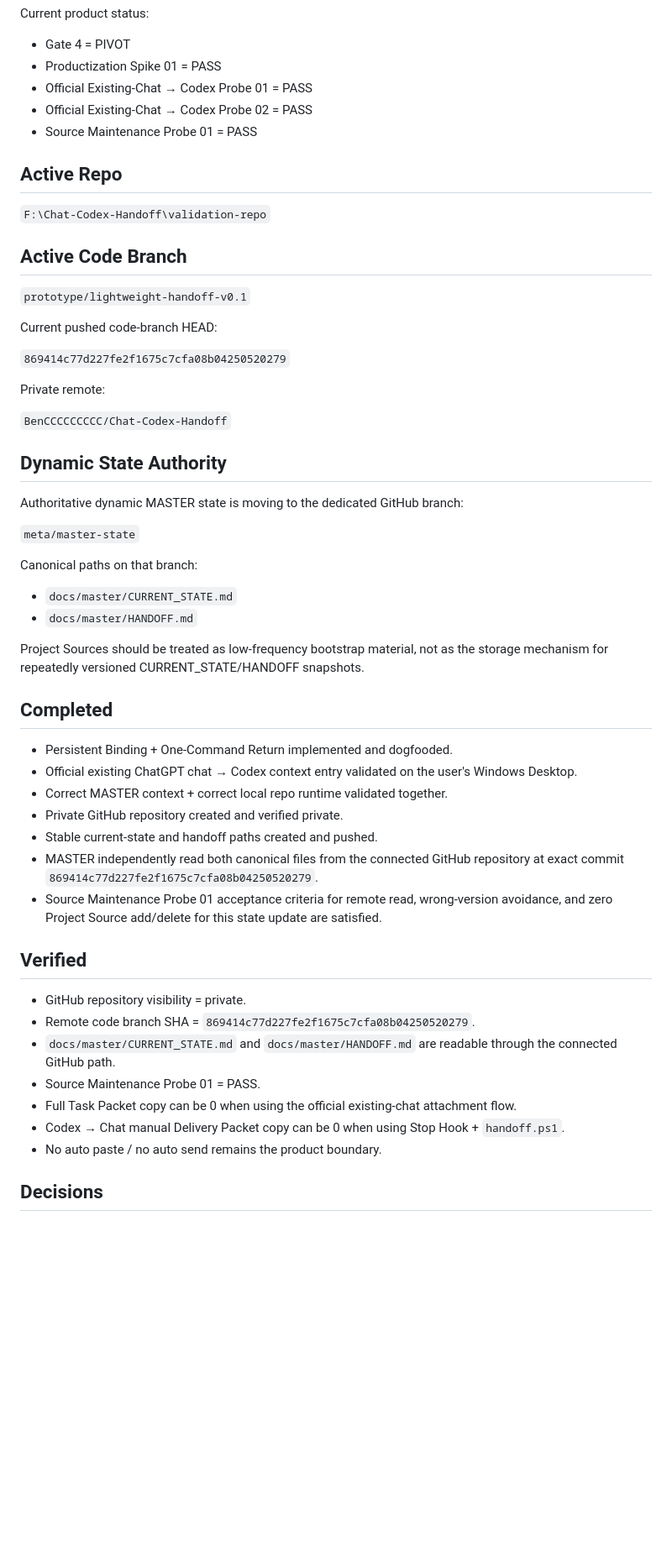
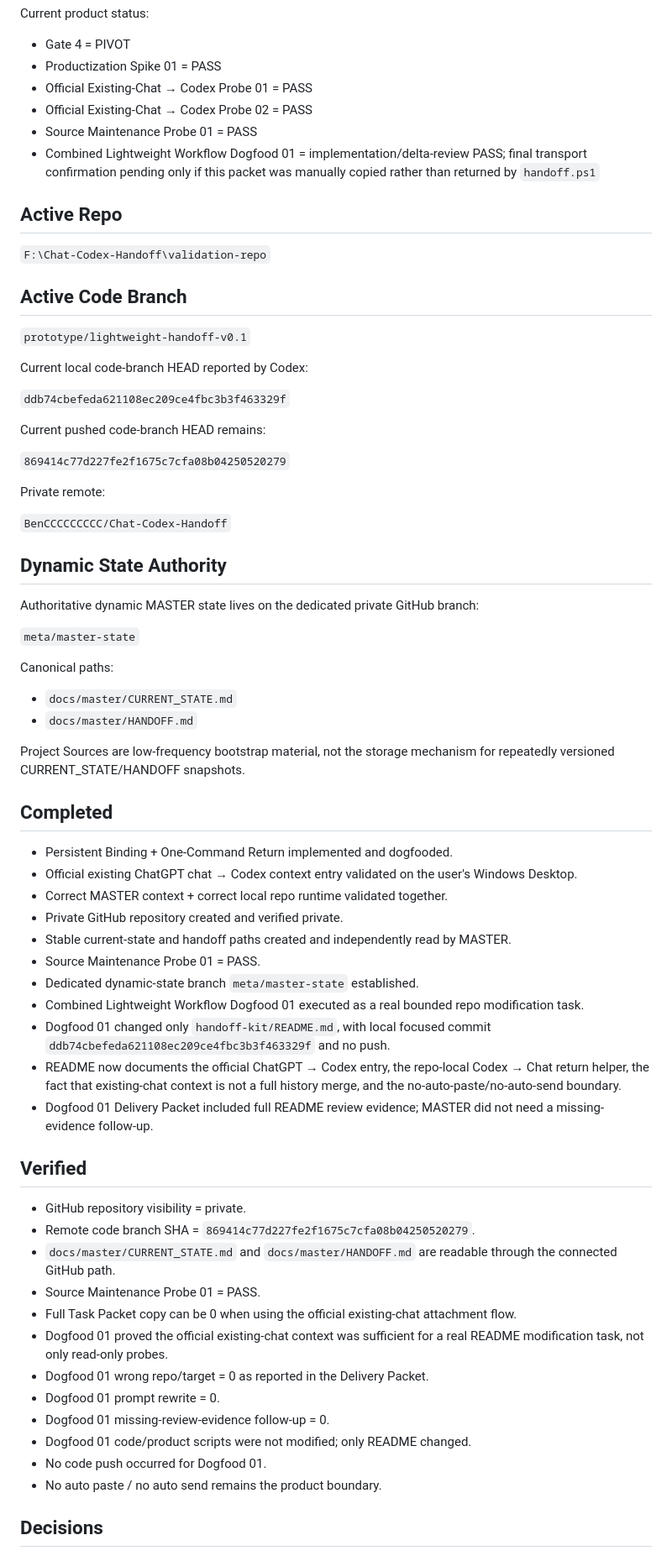
Before and after one commit to BenCCCCCCCCC/Chat-Codex-Handoff, a Markdown page: docs/master/CURRENT_STATE.md, the part around one of its changes. Shown at 84% size. Rendered like a GitHub page; blank space fills up the shorter version.

```diff
--- a/docs/master/CURRENT_STATE.md
+++ b/docs/master/CURRENT_STATE.md
@@ -14,6 +14,7 @@ Current product status:
 - Official Existing-Chat → Codex Probe 01 = PASS
 - Official Existing-Chat → Codex Probe 02 = PASS
 - Source Maintenance Probe 01 = PASS
+- Combined Lightweight Workflow Dogfood 01 = implementation/delta-review PASS; final transport confirmation pending only if this packet was manually copied rather than returned by `handoff.ps1`
 
 ## Active Repo
 
@@ -23,7 +24,11 @@ Current product status:
 
 `prototype/lightweight-handoff-v0.1`
 
-Current pushed code-branch HEAD:
+Current local code-branch HEAD reported by Codex:
+
+`ddb74cbefeda621108ec209ce4fbc3b3f463329f`
+
+Current pushed code-branch HEAD remains:
 
 `869414c77d227fe2f1675c7cfa08b04250520279`
 
@@ -33,16 +38,16 @@ Private remote:
 
 ## Dynamic State Authority
 
-Authoritative dynamic MASTER state is moving to the dedicated GitHub branch:
+Authoritative dynamic MASTER state lives on the dedicated private GitHub branch:
 
 `meta/master-state`
 
-Canonical paths on that branch:
+Canonical paths:
 
 - `docs/master/CURRENT_STATE.md`
 - `docs/master/HANDOFF.md`
 
-Project Sources should be treated as low-frequency bootstrap material, not as the storage mechanism for repeatedly versioned CURRENT_STATE/HANDOFF snapshots.
+Project Sources are low-frequency bootstrap material, not the storage mechanism for repeatedly versioned CURRENT_STATE/HANDOFF snapshots.
 
 ## Completed
 
@@ -50,9 +55,13 @@ Project Sources should be treated as low-frequency bootstrap material, not as th
 - Official existing ChatGPT chat → Codex context entry validated on the user's Windows Desktop.
 - Correct MASTER context + correct local repo runtime validated together.
 - Private GitHub repository created and verified private.
-- Stable current-state and handoff paths created and pushed.
-- MASTER independently read both canonical files from the connected GitHub repository at exact commit `869414c77d227fe2f1675c7cfa08b04250520279`.
-- Source Maintenance Probe 01 acceptance criteria for remote read, wrong-version avoidance, and zero Project Source add/delete for this state update are satisfied.
+- Stable current-state and handoff paths created and independently read by MASTER.
+- Source Maintenance Probe 01 = PASS.
+- Dedicated dynamic-state branch `meta/master-state` established.
+- Combined Lightweight Workflow Dogfood 01 executed as a real bounded repo modification task.
+- Dogfood 01 changed only `handoff-kit/README.md`, with local focused commit `ddb74cbefeda621108ec209ce4fbc3b3f463329f` and no push.
+- README now documents the official ChatGPT → Codex entry, the repo-local Codex → Chat return helper, the fact that existing-chat context is not a full history merge, and the no-auto-paste/no-auto-send boundary.
+- Dogfood 01 Delivery Packet included full README review evidence; MASTER did not need a missing-evidence follow-up.
 
 ## Verified
 
@@ -61,7 +70,12 @@ Project Sources should be treated as low-frequency bootstrap material, not as th
 - `docs/master/CURRENT_STATE.md` and `docs/master/HANDOFF.md` are readable through the connected GitHub path.
 - Source Maintenance Probe 01 = PASS.
 - Full Task Packet copy can be 0 when using the official existing-chat attachment flow.
-- Codex → Chat manual Delivery Packet copy can be 0 when using Stop Hook + `handoff.ps1`.
+- Dogfood 01 proved the official existing-chat context was sufficient for a real README modification task, not only read-only probes.
+- Dogfood 01 wrong repo/target = 0 as reported in the Delivery Packet.
+- Dogfood 01 prompt rewrite = 0.
+- Dogfood 01 missing-review-evidence follow-up = 0.
+- Dogfood 01 code/product scripts were not modified; only README changed.
+- No code push occurred for Dogfood 01.
 - No auto paste / no auto send remains the product boundary.
 
 ## Decisions
```
Also changed, not shown: other parts of docs/master/CURRENT_STATE.md (+25 -19 lines).
